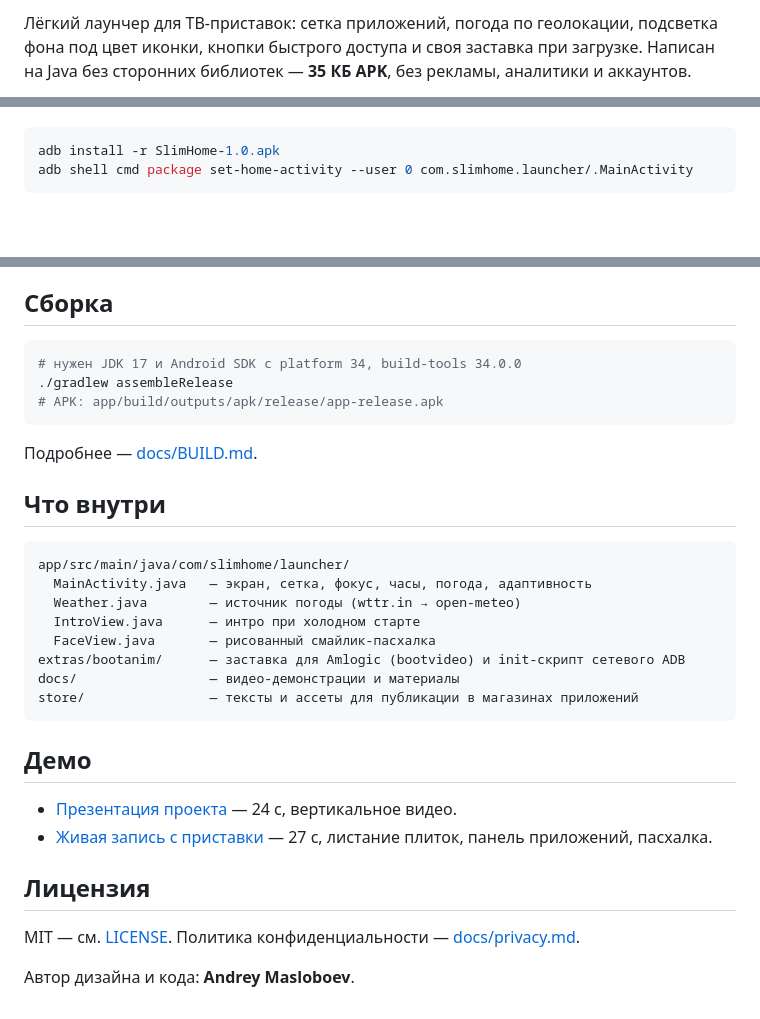
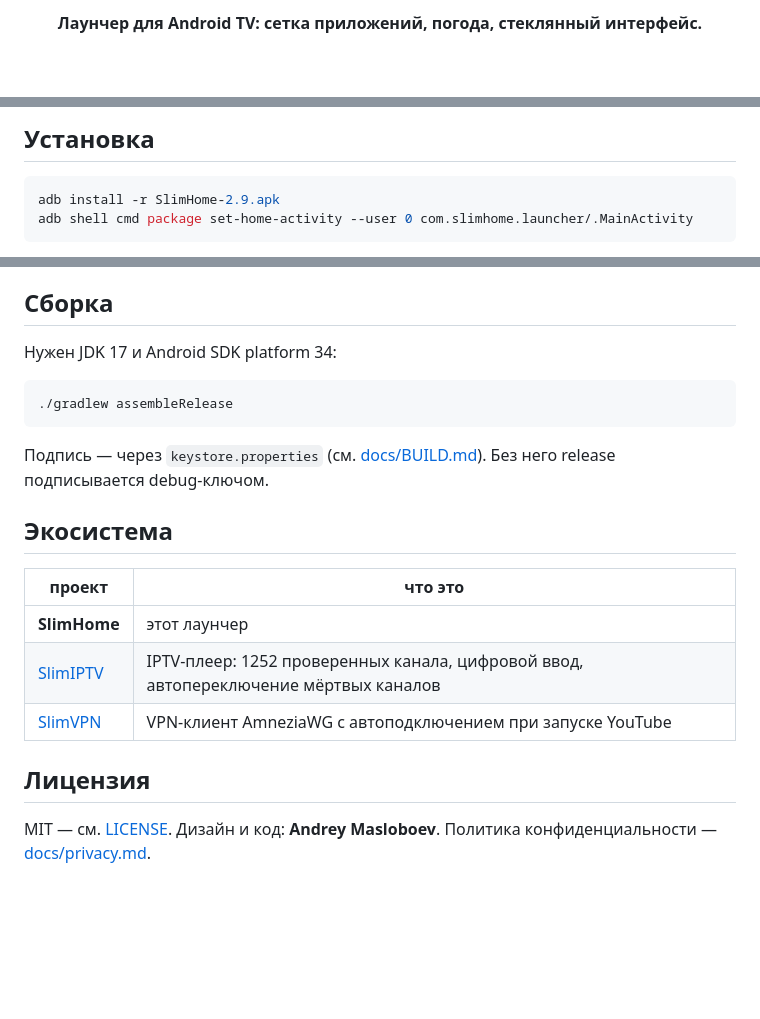
Before and after one commit to mosloboev444-hue/slimhome, a Markdown page: README.md, 3 parts joined by grey strips. GitHub-like rendering; blank space fills up the shorter version.

Commit message:
docs: единый стиль README, бейджи, скриншоты, ссылки на экосистему

````diff
--- a/README.md
+++ b/README.md
@@ -8,5 +4,3 @@
 
-Лёгкий лаунчер для ТВ-приставок: сетка приложений, погода по геолокации, подсветка фона под цвет иконки,
-кнопки быстрого доступа и своя заставка при загрузке. Написан на Java без сторонних библиотек — **35 КБ APK**,
-без рекламы, аналитики и аккаунтов.
+**Лаунчер для Android TV: сетка приложений, погода, стеклянный интерфейс.**
 
@@ -18,6 +53,7 @@
+## Установка
 
 ```bash
-adb install -r SlimHome-1.0.apk
+adb install -r SlimHome-2.9.apk
 adb shell cmd package set-home-activity --user 0 com.slimhome.launcher/.MainActivity
 ```
 
@@ -52,34 +61,23 @@ adb shell cmd package set-home-activity --user 0 <пакет.старый/акт
 
 ## Сборка
 
+Нужен JDK 17 и Android SDK platform 34:
+
 ```bash
-# нужен JDK 17 и Android SDK с platform 34, build-tools 34.0.0
 ./gradlew assembleRelease
-# APK: app/build/outputs/apk/release/app-release.apk
 ```
 
-Подробнее — [docs/BUILD.md](docs/BUILD.md).
+Подпись — через `keystore.properties` (см. [docs/BUILD.md](docs/BUILD.md)). Без него release подписывается debug-ключом.
 
-## Что внутри
+## Экосистема
 
-```
-app/src/main/java/com/slimhome/launcher/
-  MainActivity.java   — экран, сетка, фокус, часы, погода, адаптивность
-  Weather.java        — источник погоды (wttr.in → open-meteo)
-  IntroView.java      — интро при холодном старте
-  FaceView.java       — рисованный смайлик-пасхалка
-extras/bootanim/      — заставка для Amlogic (bootvideo) и init-скрипт сетевого ADB
-docs/                 — видео-демонстрации и материалы
-store/                — тексты и ассеты для публикации в магазинах приложений
-```
-
-## Демо
-
-- [Презентация проекта](docs/demo-presentation.mp4) — 24 с, вертикальное видео.
-- [Живая запись с приставки](docs/demo-live.mp4) — 27 с, листание плиток, панель приложений, пасхалка.
+| проект | что это |
+|---|---|
+| **SlimHome** | этот лаунчер |
+| [SlimIPTV](https://github.com/mosloboev444-hue/slimiptv) | IPTV-плеер: 1252 проверенных канала, цифровой ввод, автопереключение мёртвых каналов |
+| [SlimVPN](https://github.com/mosloboev444-hue/slimvpn) | VPN-клиент AmneziaWG с автоподключением при запуске YouTube |
 
 ## Лицензия
 
-MIT — см. [LICENSE](LICENSE). Политика конфиденциальности — [docs/privacy.md](docs/privacy.md).
-
-Автор дизайна и кода: **Andrey Masloboev**.
+MIT — см. [LICENSE](LICENSE). Дизайн и код: **Andrey Masloboev**.
+Политика конфиденциальности — [docs/privacy.md](docs/privacy.md).
````
Also changed, not shown: other parts of README.md (+47 -37 lines), screenshots/00-hero.png (added), screenshots/02-round-icons.png (added), screenshots/09-vpn.png (added).
